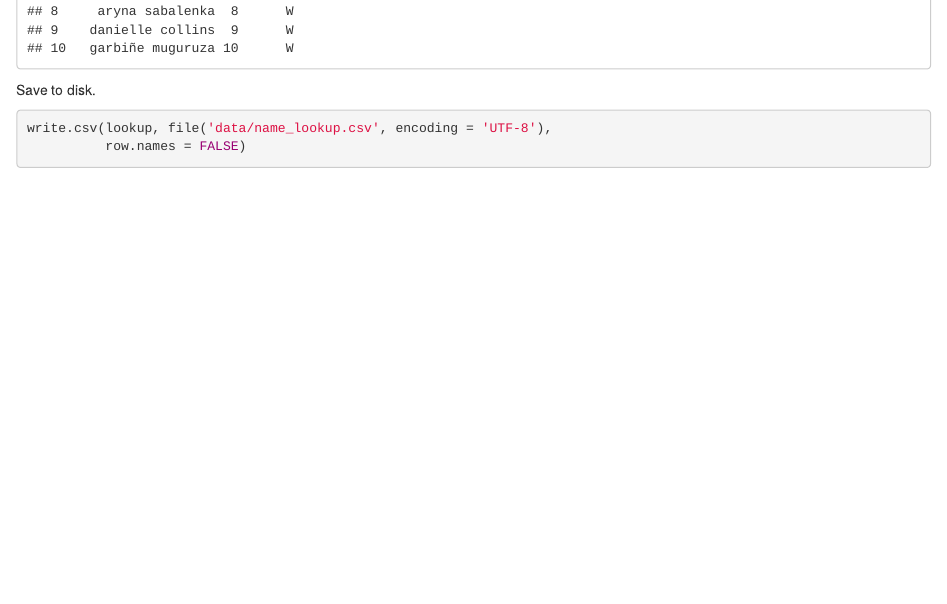
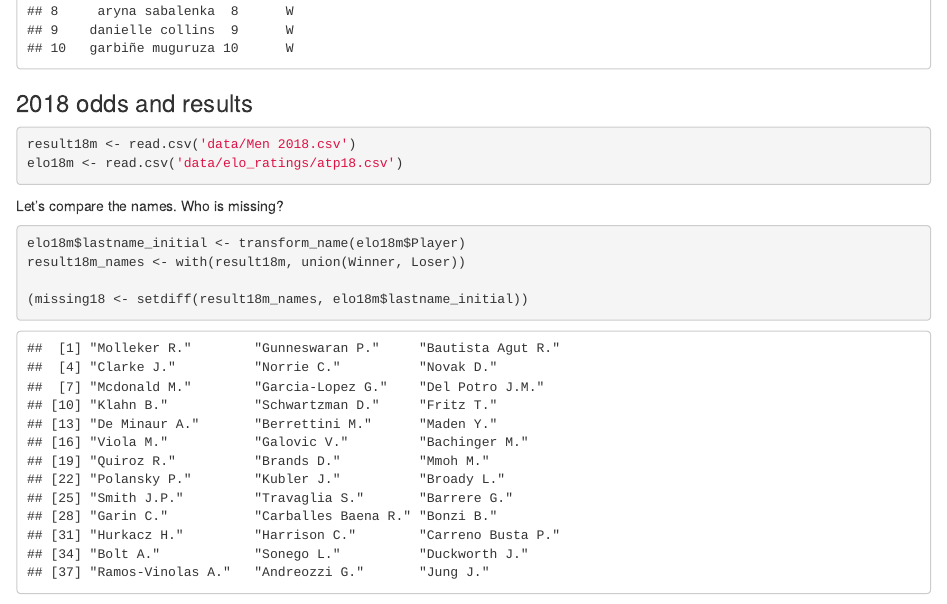
Before and after one commit to stefan-stein/rss-wimbledon-2022, an R Markdown document (player_names.Rmd): the page in a window 1100 px wide, from 2620 px down. Rendered offline with R 4.5, knitr and Pandoc, with nearby package versions; some code elsewhere in the file could not run offline; common packages that the code uses without loading them are loaded.

````diff
--- a/player_names.Rmd
+++ b/player_names.Rmd
@@ -117,3 +117,17 @@
 head(lookup, 10)
 ```
 
+### 2018 odds and results
+
+```{r}
+result18m <- read.csv('data/Men 2018.csv')
+elo18m <- read.csv('data/elo_ratings/atp18.csv')
+```
+
+Let's compare the names. Who is missing?
+
+```{r}
+elo18m$lastname_initial <- transform_name(elo18m$Player)
+result18m_names <- with(result18m, union(Winner, Loser))
+
+(missing18 <- setdiff(result18m_names, elo18m$lastname_initial))
````
Also changed, not shown: player_names.html, player_names.Rmd (12 more changed lines).
